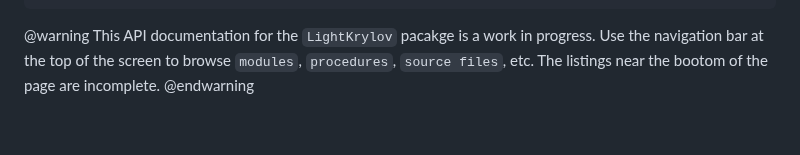
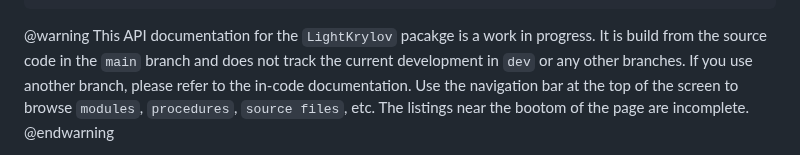
Before and after one commit to nekStab/LightKrylov, a Markdown page: project-file.md, the part around the change. GitHub-like rendering; blank space fills up the shorter version.

Commit message:
Updated warning to mention that api-doc is build from main.

```diff
--- a/project-file.md
+++ b/project-file.md
@@ -28,6 +28,8 @@ css: ./bootstrap.min.css
 
 @warning
    This API documentation for the `LightKrylov` pacakge is a work in progress.
+   It is build from the source code in the `main` branch and does not track the current development in `dev` or any other branches.
+   If you use another branch, please refer to the in-code documentation.
    Use the navigation bar at the top of the screen to browse `modules`, `procedures`, `source files`, etc.
    The listings near the bootom of the page are incomplete.
 @endwarning
```
